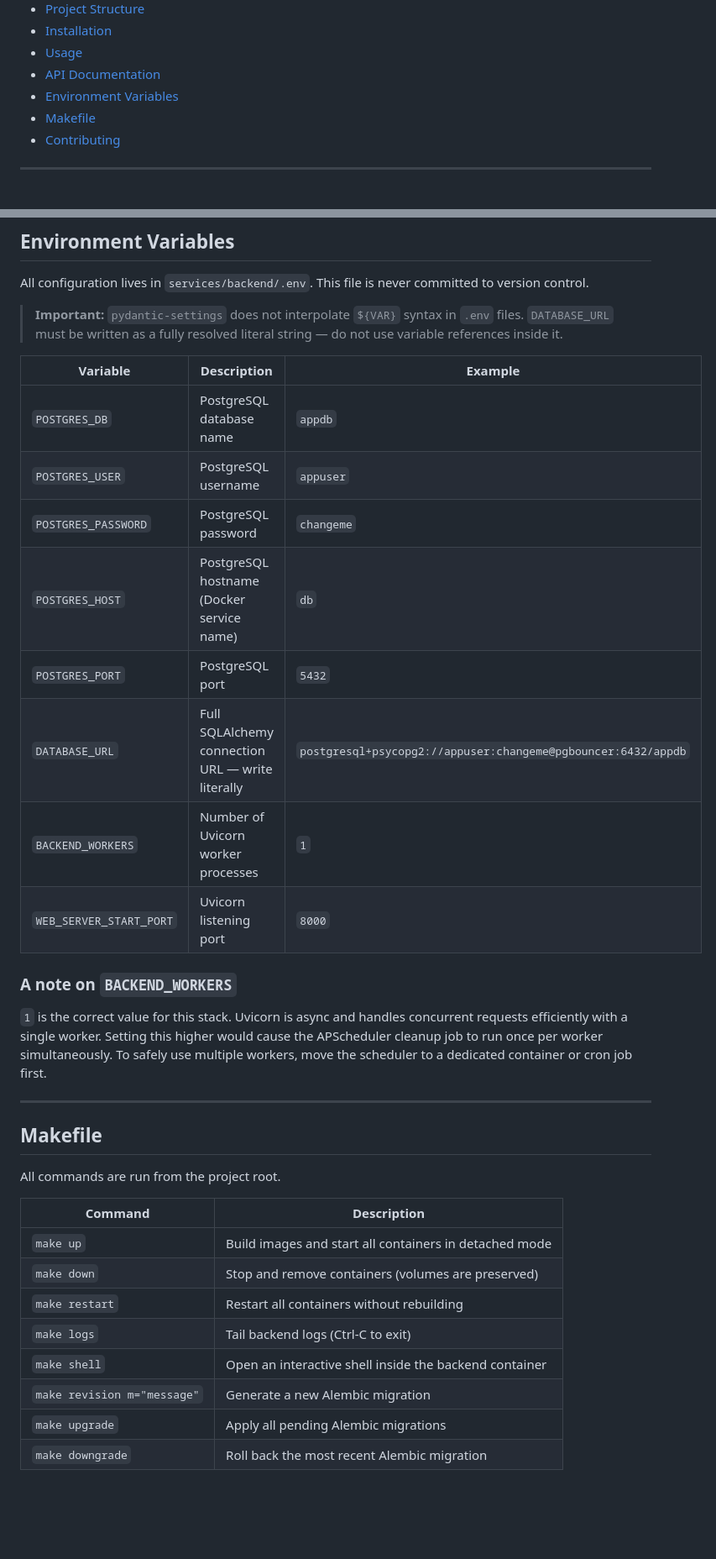
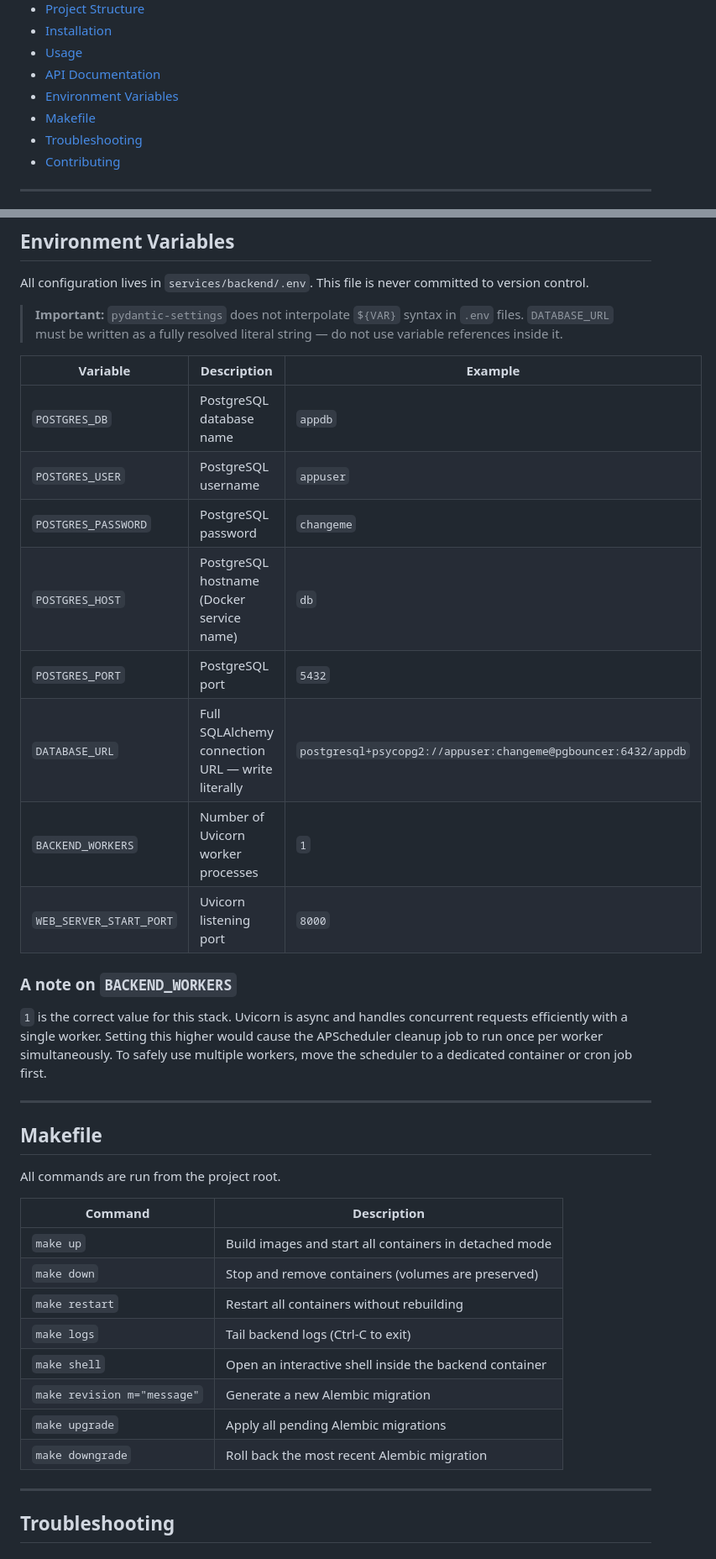
Before and after one commit to Gvneshv/Image-Hosting-Application, a Markdown page: README.md, 2 parts joined by grey strips. Shown at 84% size. Drawn GitHub-style; blank space fills up the shorter version.

```diff
--- a/README.md
+++ b/README.md
@@ -15,6 +15,7 @@ A self-hosted, full-featured image hosting web application built with **FastAPI*
 - [API Documentation](#api-documentation)
 - [Environment Variables](#environment-variables)
 - [Makefile](#makefile)
+- [Troubleshooting](#troubleshooting)
 - [Contributing](#contributing)
 
 ---
@@ -309,16 +332,16 @@ All configuration lives in `services/backend/.env`. This file is never committed
 
 > **Important:** `pydantic-settings` does not interpolate `${VAR}` syntax in `.env` files. `DATABASE_URL` must be written as a fully resolved literal string — do not use variable references inside it.
 
-| Variable                | Description                                      | Example                                                       |
-| ----------------------- | ------------------------------------------------ | ------------------------------------------------------------- |
-| `POSTGRES_DB`           | PostgreSQL database name                         | `appdb`                                                       |
-| `POSTGRES_USER`         | PostgreSQL username                              | `appuser`                                                     |
-| `POSTGRES_PASSWORD`     | PostgreSQL password                              | `changeme`                                                    |
-| `POSTGRES_HOST`         | PostgreSQL hostname (Docker service name)        | `db`                                                          |
-| `POSTGRES_PORT`         | PostgreSQL port                                  | `5432`                                                        |
-| `DATABASE_URL`          | Full SQLAlchemy connection URL — write literally | `postgresql+psycopg2://appuser:changeme@pgbouncer:6432/appdb` |
-| `BACKEND_WORKERS`       | Number of Uvicorn worker processes               | `1`                                                           |
-| `WEB_SERVER_START_PORT` | Uvicorn listening port                           | `8000`                                                        |
+| Variable | Description | Example |
+|---|---|---|
+| `POSTGRES_DB` | PostgreSQL database name | `appdb` |
+| `POSTGRES_USER` | PostgreSQL username | `appuser` |
+| `POSTGRES_PASSWORD` | PostgreSQL password | `changeme` |
+| `POSTGRES_HOST` | PostgreSQL hostname (Docker service name) | `db` |
+| `POSTGRES_PORT` | PostgreSQL port | `5432` |
+| `DATABASE_URL` | Full SQLAlchemy connection URL — write literally | `postgresql+psycopg2://appuser:changeme@pgbouncer:6432/appdb` |
+| `BACKEND_WORKERS` | Number of Uvicorn worker processes | `1` |
+| `WEB_SERVER_START_PORT` | Uvicorn listening port | `8000` |
 
 ### A note on `BACKEND_WORKERS`
 
@@ -330,13 +353,18 @@ All configuration lives in `services/backend/.env`. This file is never committed
 
 All commands are run from the project root.
 
-| Command                     | Description                                            |
-| --------------------------- | ------------------------------------------------------ |
-| `make up`                   | Build images and start all containers in detached mode |
-| `make down`                 | Stop and remove containers (volumes are preserved)     |
-| `make restart`              | Restart all containers without rebuilding              |
-| `make logs`                 | Tail backend logs (Ctrl-C to exit)                     |
-| `make shell`                | Open an interactive shell inside the backend container |
-| `make revision m="message"` | Generate a new Alembic migration                       |
-| `make upgrade`              | Apply all pending Alembic migrations                   |
-| `make downgrade`            | Roll back the most recent Alembic migration            |
+| Command | Description |
+|---|---|
+| `make up` | Build images and start all containers in detached mode |
+| `make down` | Stop and remove containers (volumes are preserved) |
+| `make restart` | Restart all containers without rebuilding |
+| `make logs` | Tail backend logs (Ctrl-C to exit) |
+| `make shell` | Open an interactive shell inside the backend container |
+| `make revision m="message"` | Generate a new Alembic migration |
+| `make upgrade` | Apply all pending Alembic migrations |
+| `make downgrade` | Roll back the most recent Alembic migration |
+
+---
+
+## Troubleshooting
+
```
Also changed, not shown: other parts of README.md (+132 -40 lines).
